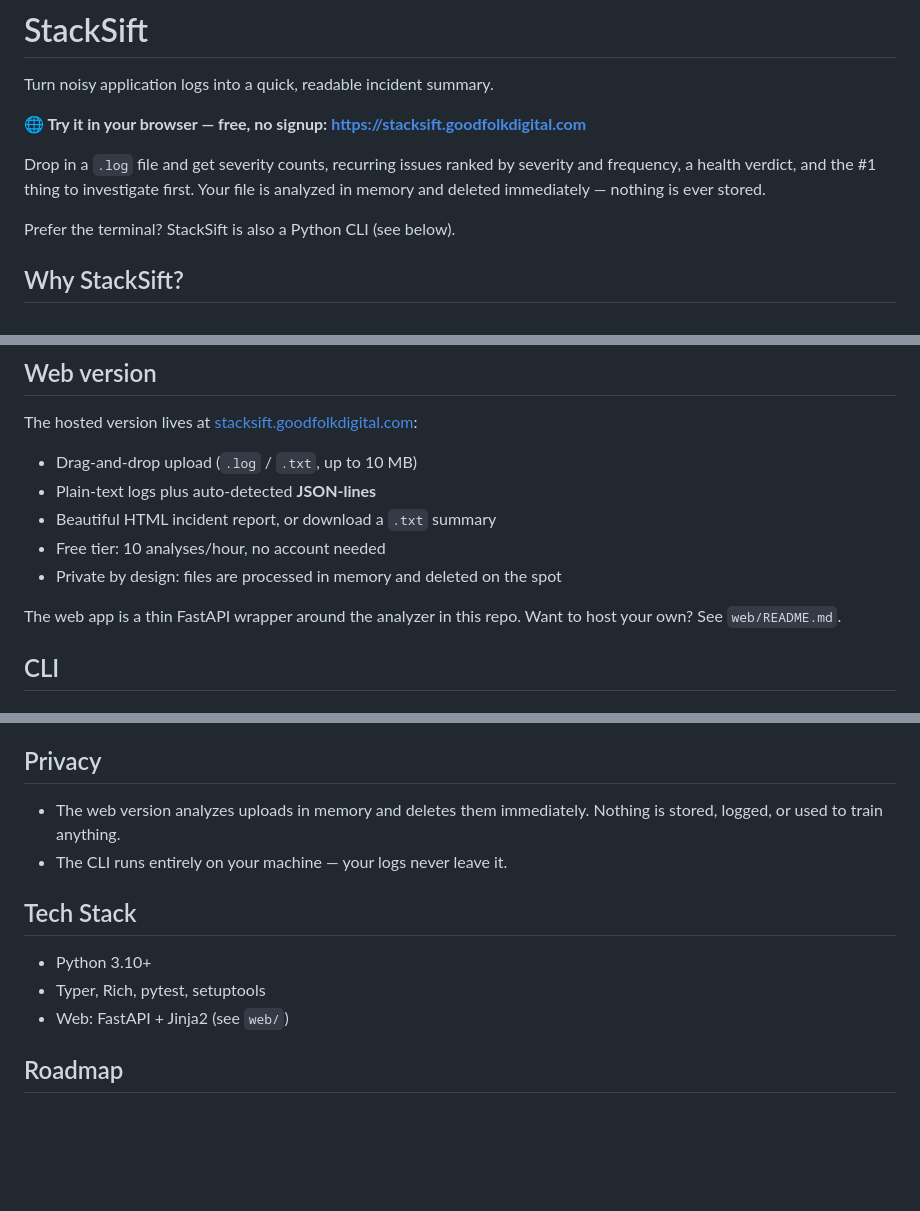
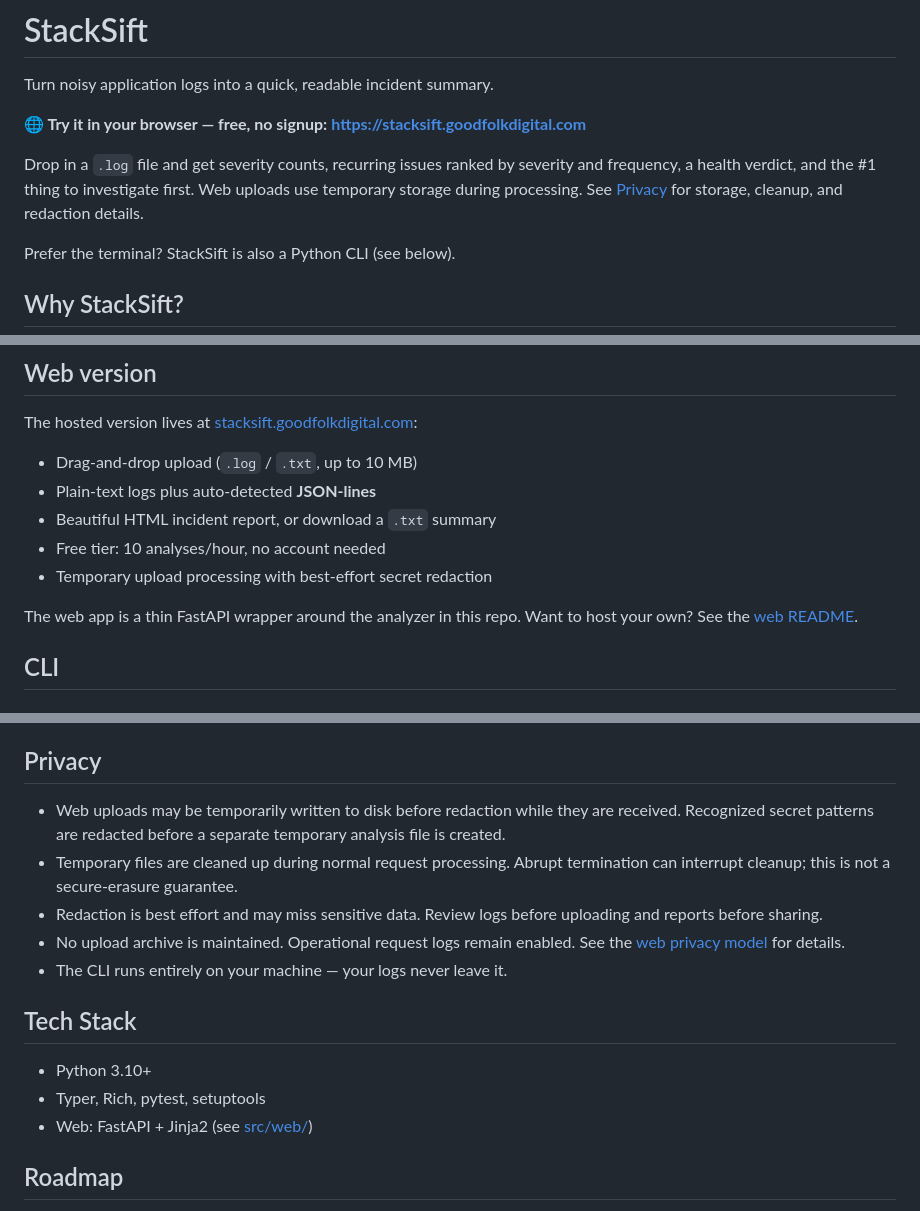
Before and after one commit to MadeByGFK/StackSift, a Markdown page: README.md, 3 parts joined by grey strips. Drawn GitHub-style; blank space fills up the shorter version.

Commit message:
Correct README privacy claims and web documentation links

```diff
--- a/README.md
+++ b/README.md
@@ -7,8 +7,8 @@ Turn noisy application logs into a quick, readable incident summary.
 
 Drop in a `.log` file and get severity counts, recurring issues ranked by
 severity and frequency, a health verdict, and the #1 thing to investigate
-first. Your file is analyzed in memory and deleted immediately — nothing is
-ever stored.
+first. Web uploads use temporary storage during processing. See [Privacy](#privacy)
+for storage, cleanup, and redaction details.
 
 Prefer the terminal? StackSift is also a Python CLI (see below).
 
@@ -34,10 +34,10 @@ The hosted version lives at
 - Plain-text logs plus auto-detected **JSON-lines**
 - Beautiful HTML incident report, or download a `.txt` summary
 - Free tier: 10 analyses/hour, no account needed
-- Private by design: files are processed in memory and deleted on the spot
+- Temporary upload processing with best-effort secret redaction
 
 The web app is a thin FastAPI wrapper around the analyzer in this repo. Want
-to host your own? See `web/README.md`.
+to host your own? See the [web README](src/web/README.md).
 
 ## CLI
 
@@ -118,15 +118,22 @@ unsupported lines are counted separately rather than silently dropped.
 
 ## Privacy
 
-- The web version analyzes uploads in memory and deletes them immediately.
-  Nothing is stored, logged, or used to train anything.
+- Web uploads may be temporarily written to disk before redaction while they
+  are received. Recognized secret patterns are redacted before a separate
+  temporary analysis file is created.
+- Temporary files are cleaned up during normal request processing. Abrupt
+  termination can interrupt cleanup; this is not a secure-erasure guarantee.
+- Redaction is best effort and may miss sensitive data. Review logs before
+  uploading and reports before sharing.
+- No upload archive is maintained. Operational request logs remain enabled.
+  See the [web privacy model](src/web/README.md#privacy-model) for details.
 - The CLI runs entirely on your machine — your logs never leave it.
 
 ## Tech Stack
 
 - Python 3.10+
 - Typer, Rich, pytest, setuptools
-- Web: FastAPI + Jinja2 (see `web/`)
+- Web: FastAPI + Jinja2 (see [src/web/](src/web/))
 
 ## Roadmap
 
```
